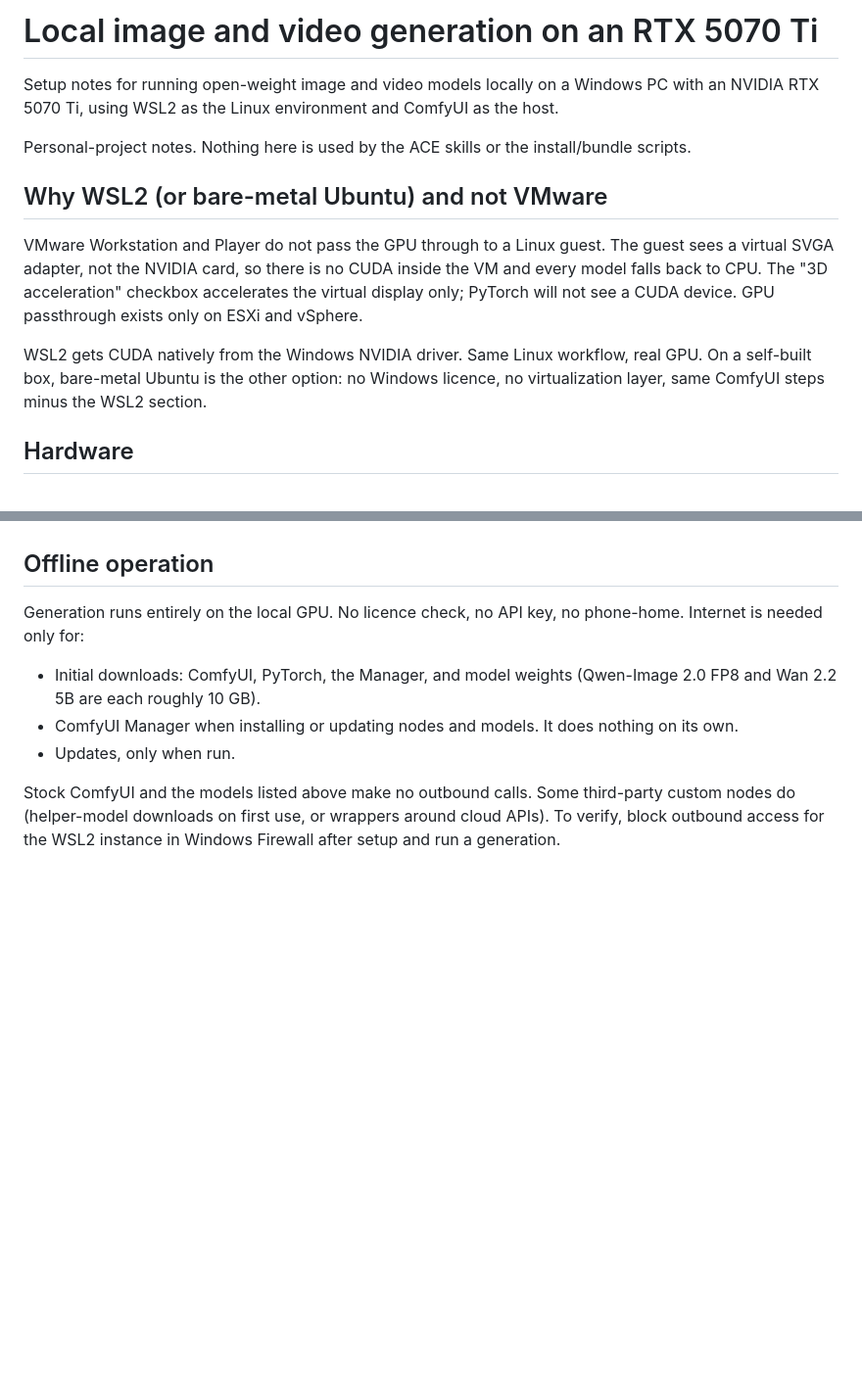
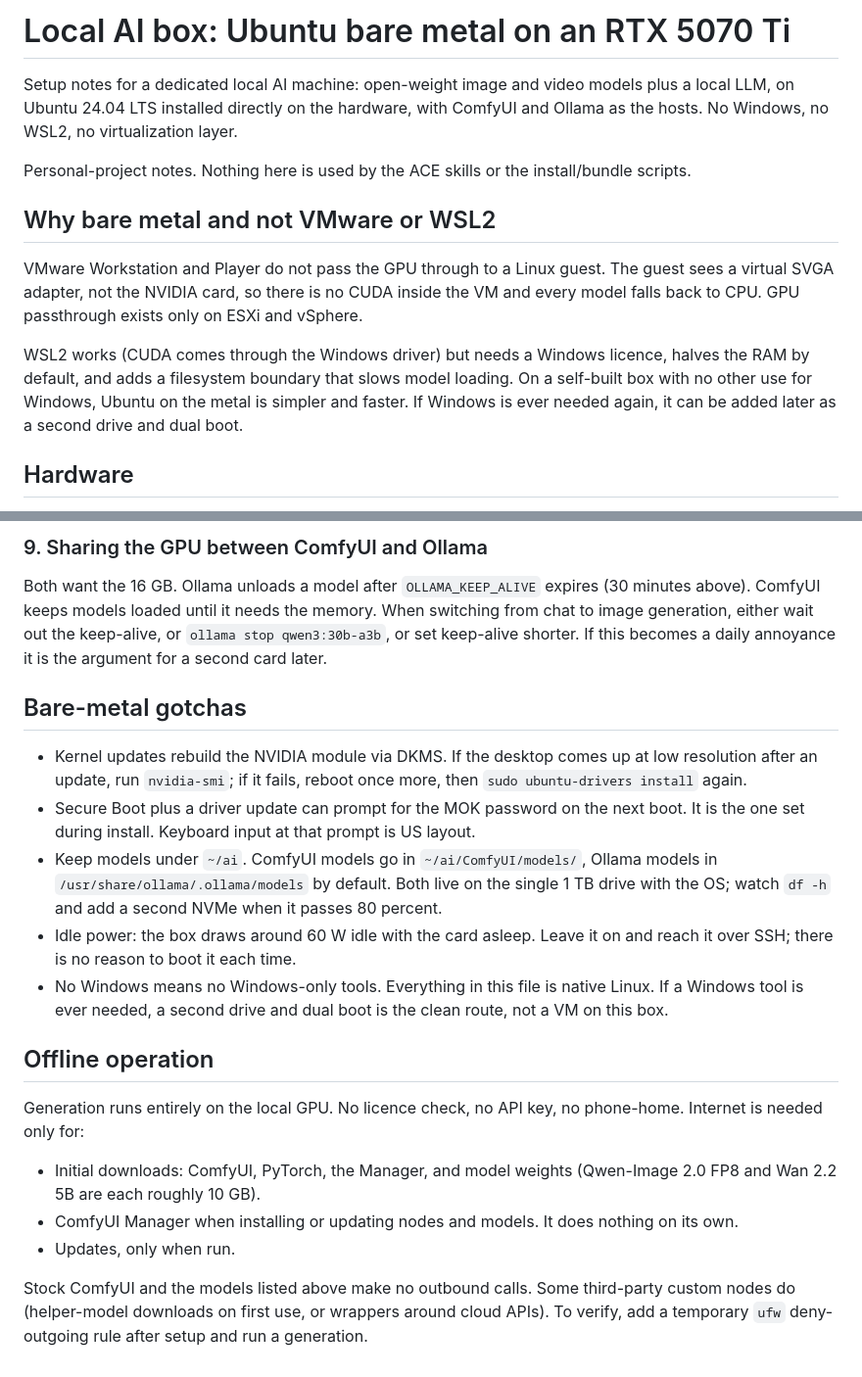
Before and after one commit to srirm88/Claude-Code-Phani, a Markdown page: notes/local-image-gen-setup.md, 2 parts joined by grey strips. Shown at 98% size. Drawn GitHub-style; blank space fills up the shorter version.

```diff
--- a/notes/local-image-gen-setup.md
+++ b/notes/local-image-gen-setup.md
@@ -1,24 +1,25 @@
-# Local image and video generation on an RTX 5070 Ti
+# Local AI box: Ubuntu bare metal on an RTX 5070 Ti
 
-Setup notes for running open-weight image and video models locally on a
-Windows PC with an NVIDIA RTX 5070 Ti, using WSL2 as the Linux environment
-and ComfyUI as the host.
+Setup notes for a dedicated local AI machine: open-weight image and video
+models plus a local LLM, on Ubuntu 24.04 LTS installed directly on the
+hardware, with ComfyUI and Ollama as the hosts. No Windows, no WSL2, no
+virtualization layer.
 
 Personal-project notes. Nothing here is used by the ACE skills or the
 install/bundle scripts.
 
-## Why WSL2 (or bare-metal Ubuntu) and not VMware
+## Why bare metal and not VMware or WSL2
 
 VMware Workstation and Player do not pass the GPU through to a Linux guest.
 The guest sees a virtual SVGA adapter, not the NVIDIA card, so there is no
-CUDA inside the VM and every model falls back to CPU. The "3D acceleration"
-checkbox accelerates the virtual display only; PyTorch will not see a CUDA
-device. GPU passthrough exists only on ESXi and vSphere.
+CUDA inside the VM and every model falls back to CPU. GPU passthrough exists
+only on ESXi and vSphere.
 
-WSL2 gets CUDA natively from the Windows NVIDIA driver. Same Linux workflow,
-real GPU. On a self-built box, bare-metal Ubuntu is the other option: no
-Windows licence, no virtualization layer, same ComfyUI steps minus the WSL2
-section.
+WSL2 works (CUDA comes through the Windows driver) but needs a Windows
+licence, halves the RAM by default, and adds a filesystem boundary that
+slows model loading. On a self-built box with no other use for Windows,
+Ubuntu on the metal is simpler and faster. If Windows is ever needed again,
+it can be added later as a second drive and dual boot.
 
 ## Hardware
 
@@ -171,3 +250,28 @@ project.
+### 9. Sharing the GPU between ComfyUI and Ollama
+
+Both want the 16 GB. Ollama unloads a model after `OLLAMA_KEEP_ALIVE`
+expires (30 minutes above). ComfyUI keeps models loaded until it needs the
+memory. When switching from chat to image generation, either wait out the
+keep-alive, or `ollama stop qwen3:30b-a3b`, or set keep-alive shorter. If
+this becomes a daily annoyance it is the argument for a second card later.
+
+## Bare-metal gotchas
+
+- Kernel updates rebuild the NVIDIA module via DKMS. If the desktop comes up
+  at low resolution after an update, run `nvidia-smi`; if it fails, reboot
+  once more, then `sudo ubuntu-drivers install` again.
+- Secure Boot plus a driver update can prompt for the MOK password on the
+  next boot. It is the one set during install. Keyboard input at that
+  prompt is US layout.
+- Keep models under `~/ai`. ComfyUI models go in `~/ai/ComfyUI/models/`,
+  Ollama models in `/usr/share/ollama/.ollama/models` by default. Both live
+  on the single 1 TB drive with the OS; watch `df -h` and add a second NVMe
+  when it passes 80 percent.
+- Idle power: the box draws around 60 W idle with the card asleep. Leave it
+  on and reach it over SSH; there is no reason to boot it each time.
+- No Windows means no Windows-only tools. Everything in this file is native
+  Linux. If a Windows tool is ever needed, a second drive and dual boot is
+  the clean route, not a VM on this box.
 
 ## Offline operation
 
@@ -182,5 +286,5 @@ no phone-home. Internet is needed only for:
 
 Stock ComfyUI and the models listed above make no outbound calls. Some
 third-party custom nodes do (helper-model downloads on first use, or
-wrappers around cloud APIs). To verify, block outbound access for the WSL2
-instance in Windows Firewall after setup and run a generation.
+wrappers around cloud APIs). To verify, add a temporary `ufw` deny-outgoing rule after setup and run a
+generation.
```
Also changed, not shown: other parts of notes/local-image-gen-setup.md (+125 -47 lines).
